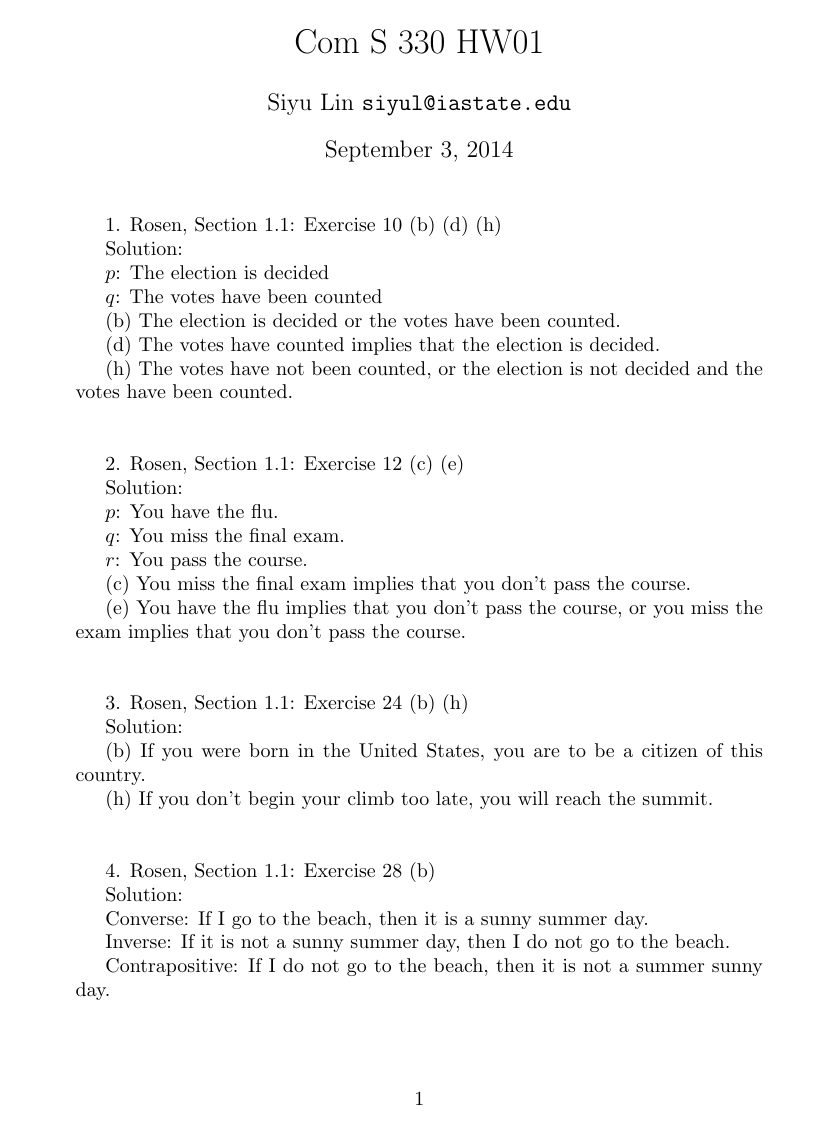
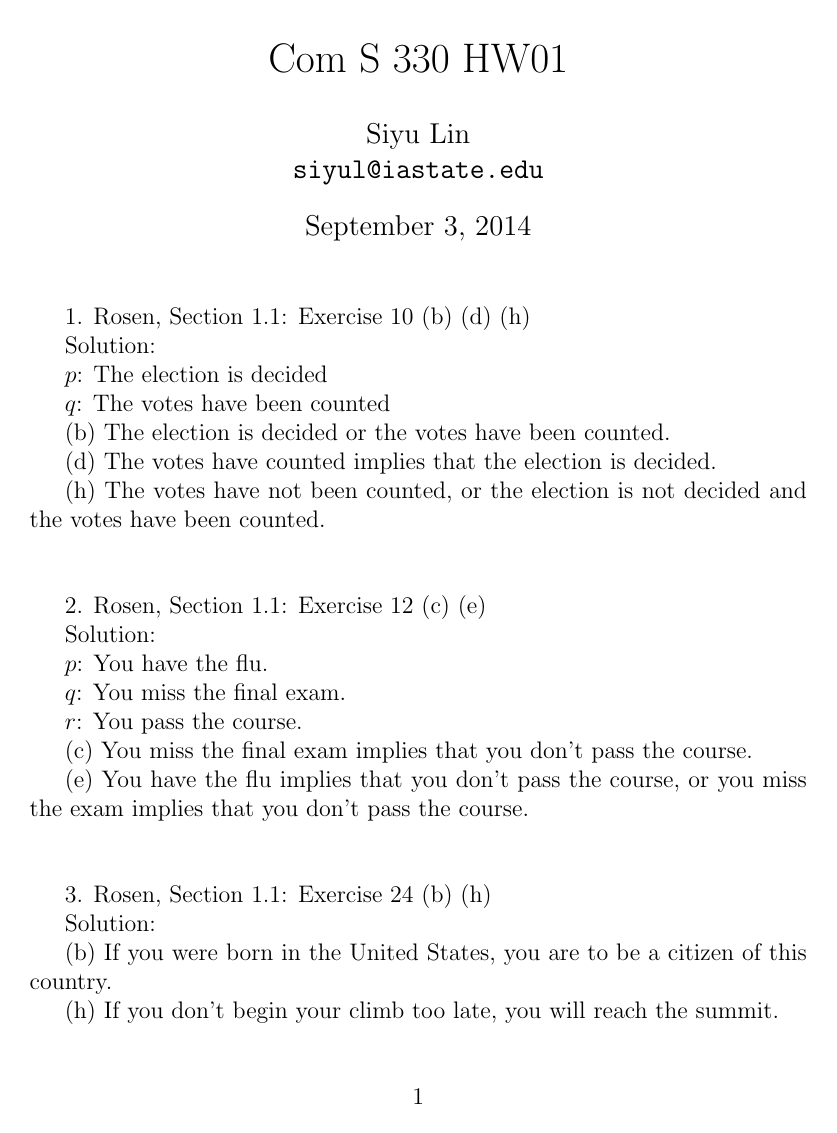
Before and after one commit to shawnkarber/cs330, a LaTeX document (14Fall330HW01.tex): page 1 of 5 before the commit and page 1 of 7 after it. Compiled offline with pdfLaTeX.

Commit message:
title updated

```diff
--- a/14Fall330HW01.tex
+++ b/14Fall330HW01.tex
@@ -1,4 +1,4 @@
-\documentclass{article}
+\documentclass[12pt]{article}
 \usepackage{fancyhdr}
 \usepackage{amsmath, amsthm, amssymb}
 \usepackage{graphicx}
@@ -6,7 +6,7 @@
 %\usepackage{geometry}
 
 \title{Com S 330 HW01}
-\author{Siyu Lin \texttt{siyul@iastate.edu}}
+\author{Siyu Lin \\ \texttt{siyul@iastate.edu}}
 \begin{document}
 \maketitle
 
```
Also changed, not shown: 14Fall330HW01.pdf.
